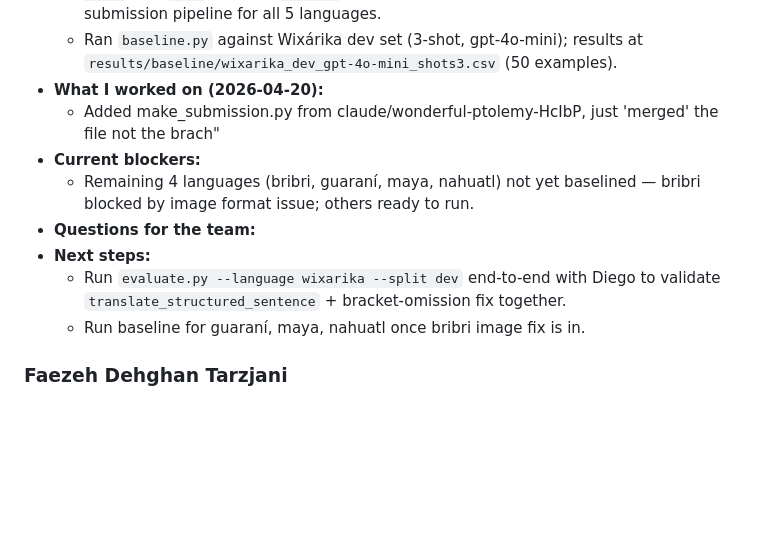
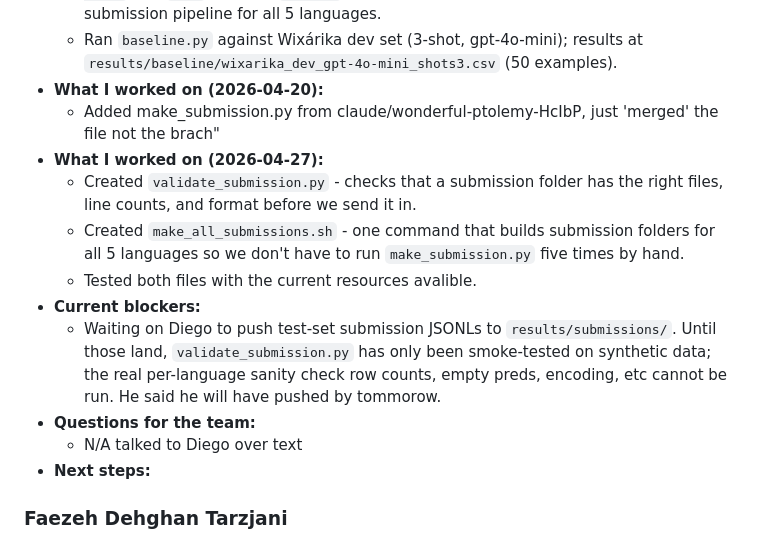
Before and after one commit to kubishi/americasnlp-2026-shared-task, a Markdown page: PROGRESS.md, the part around the change. Drawn GitHub-style; blank space fills up the shorter version.

Commit message:
Pushing PROGRESS.md with my work updates from today

```diff
--- a/PROGRESS.md
+++ b/PROGRESS.md
@@ -73,12 +73,16 @@ Working doc for team coordination. Everyone: please add updates under your own s
   - Ran `baseline.py` against Wixárika dev set (3-shot, gpt-4o-mini); results at `results/baseline/wixarika_dev_gpt-4o-mini_shots3.csv` (50 examples).
 - **What I worked on (2026-04-20):**
   - Added make_submission.py from claude/wonderful-ptolemy-HcIbP, just 'merged' the file not the brach"
+- **What I worked on (2026-04-27):**
+  - Created `validate_submission.py` - checks that a submission folder has the right files, line counts, and format before we send it in.
+  - Created `make_all_submissions.sh` - one command that builds submission folders for all 5 languages so we don't have to run `make_submission.py` five times by hand.
+  - Tested both files with the current resources avalible.
 - **Current blockers:**
-  - Remaining 4 languages (bribri, guaraní, maya, nahuatl) not yet baselined — bribri blocked by image format issue; others ready to run.
+  - Waiting on Diego to push test-set submission JSONLs to `results/submissions/`. Until those land, `validate_submission.py` has only been smoke-tested on synthetic data; the real per-language sanity check row counts, empty preds, encoding, etc cannot be run. He said he will have pushed by tommorow.
 - **Questions for the team:**
+  - N/A talked to Diego over text
 - **Next steps:**
-  - Run `evaluate.py --language wixarika --split dev` end-to-end with Diego to validate `translate_structured_sentence` + bracket-omission fix together.
-  - Run baseline for guaraní, maya, nahuatl once bribri image fix is in.
+
 
 ### Faezeh Dehghan Tarzjani
 - **What I worked on:**
```
